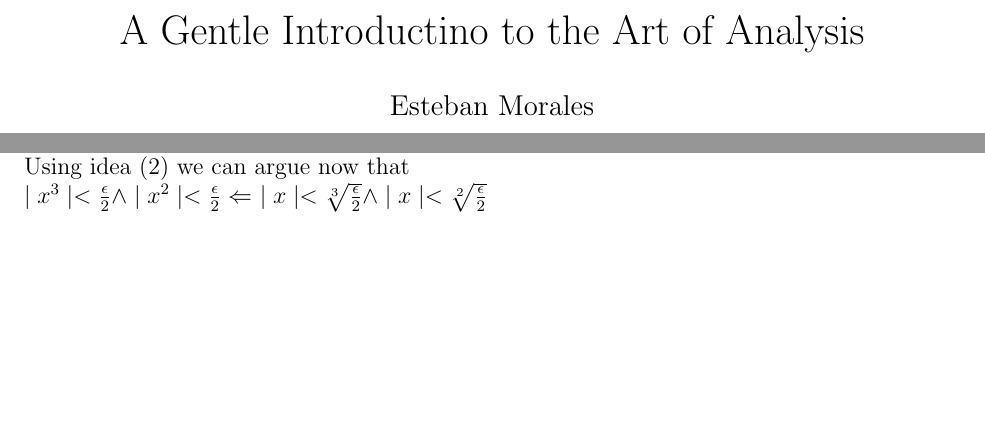
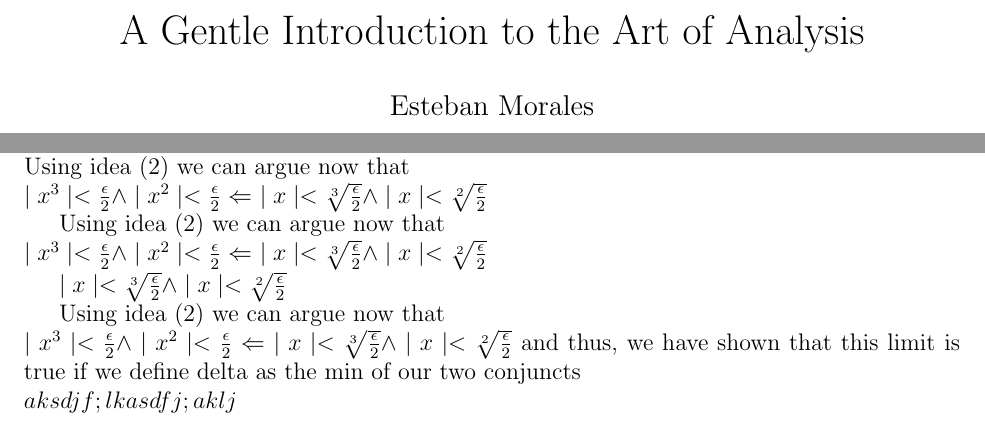
Before and after one commit to pingusdelingus/analysisBook, a LaTeX document (textbook.tex): two parts of pages 1 and 8 of 8, joined at a grey line, cut so that both start at the same text, the shorter picture padded with empty space. Compiled offline with pdfLaTeX.

Commit message:
new pages

```diff
--- a/textbook.tex
+++ b/textbook.tex
@@ -23,7 +23,7 @@
 %
 % --------------------------------------------------------------
 
-\title{A Gentle Introductino to the Art of Analysis } % replace with the problem you are writing up
+\title{A Gentle Introduction to the Art of Analysis } % replace with the problem you are writing up
 \author{Esteban Morales} % replace with your name
 \maketitle
 
@@ -455,6 +455,20 @@ $\mid x^3 \mid < \frac{\epsilon}{2} \land \mid x^2 \mid < \frac{\epsilon}{2} \Le
 $ \mid x \mid < \sqrt[3]{\frac{\epsilon}{2}} \land  \mid x \mid < \sqrt[2]{\frac{\epsilon}{2}} $
 
 
+Using idea (2) we can argue now that\\
+$\mid x^3 \mid < \frac{\epsilon}{2} \land \mid x^2 \mid < \frac{\epsilon}{2} \Leftarrow$
+$ \mid x \mid < \sqrt[3]{\frac{\epsilon}{2}} \land  \mid x \mid < \sqrt[2]{\frac{\epsilon}{2}} $
+
+
+
+$ \mid x \mid < \sqrt[3]{\frac{\epsilon}{2}} \land  \mid x \mid < \sqrt[2]{\frac{\epsilon}{2}} $
+
+
+Using idea (2) we can argue now that\\
+$\mid x^3 \mid < \frac{\epsilon}{2} \land \mid x^2 \mid < \frac{\epsilon}{2} \Leftarrow$
+$ \mid x \mid < \sqrt[3]{\frac{\epsilon}{2}} \land  \mid x \mid < \sqrt[2]{\frac{\epsilon}{2}} $
+and thus, we have shown that this limit is true if we define delta as the min of our two conjuncts\\
+$  aksdjf;lkasdfj ;aklj$
 
 
 
```
Also changed, not shown: textbook.pdf, 3 other files.
